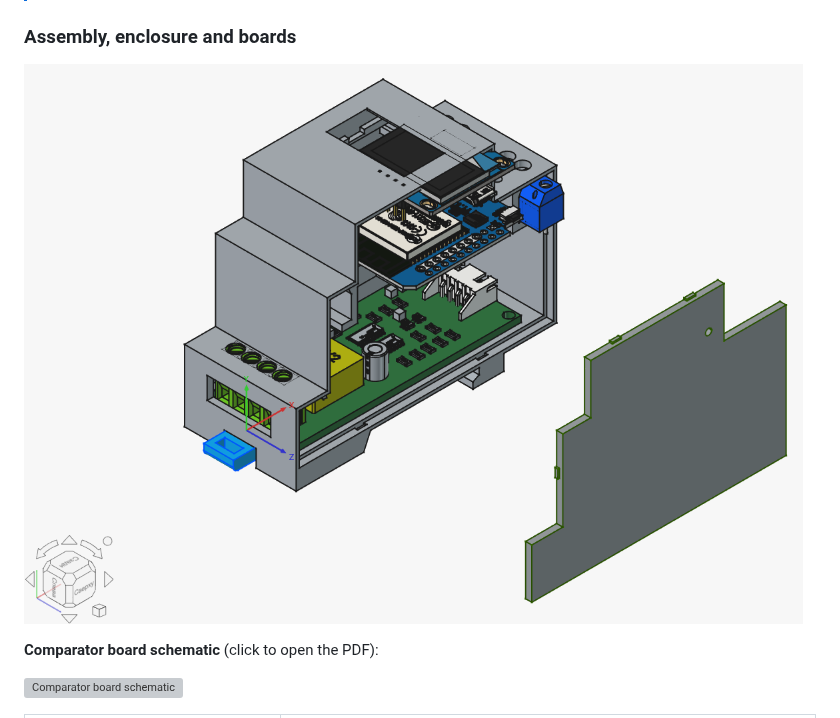
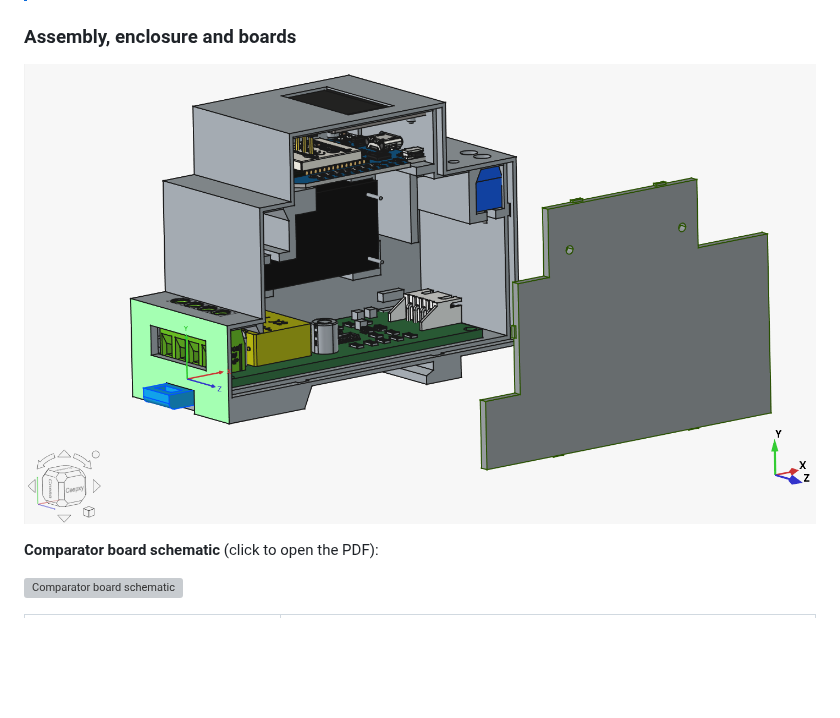
Before and after one commit to vals55/eMeter32, a Markdown page: README.md, the part around the change. GitHub-like rendering; pictures changed too: docs/images/assembly-2.png (added); blank space fills up the shorter version; grey boxes are pictures that could not be loaded.

```diff
--- a/README.md
+++ b/README.md
@@ -79,7 +79,7 @@ All pin assignments are in one file: [`board_config.h`](components/board_config/
 
 ### Assembly, enclosure and boards
 
-![eMeter32 assembled in the enclosure](docs/images/assembly.png)
+![eMeter32 assembled in the enclosure](docs/images/assembly-2.png)
 
 **Comparator board schematic** (click to open the PDF):
 
```
Also changed, not shown: README.ru.md (+1 -1 lines), 1 other file.
